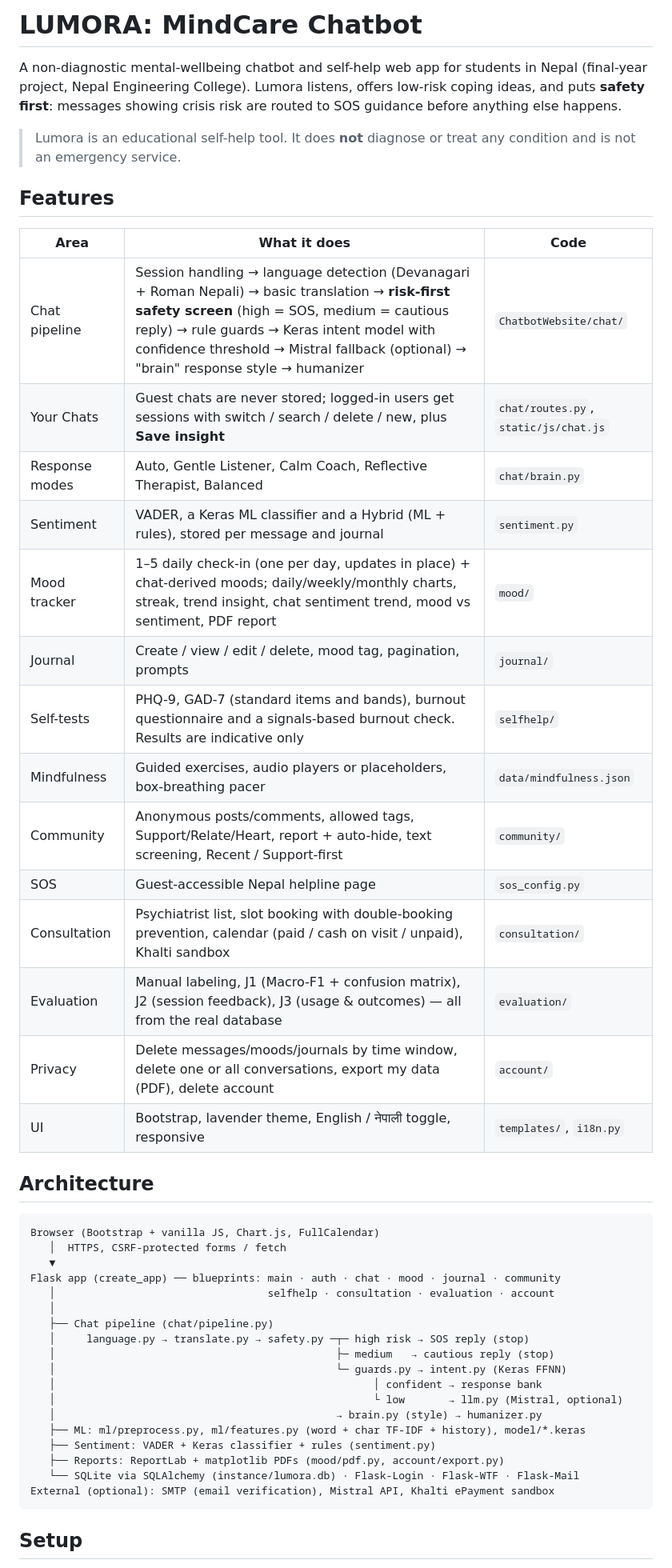
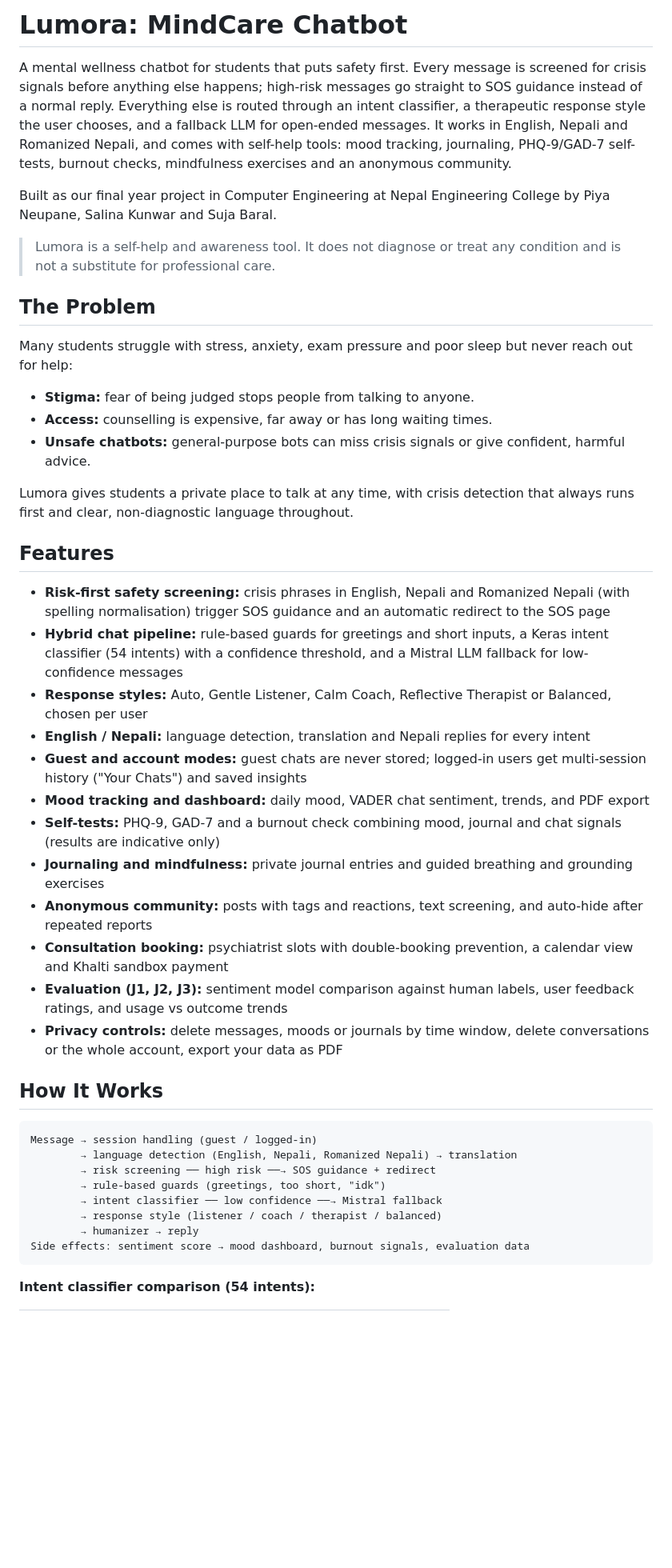
Before and after one commit to PiyaNeu/Lumora_mentalhealth_chatbot, a Markdown page: README.md, the part around one of its changes. Shown at 80% size. Rendered like a GitHub page; blank space fills up the shorter version.

Commit message:
Revise README for clarity and completeness
Updated project description and features for clarity and detail. Revised team credits and added setup instructions.

````diff
--- a/README.md
+++ b/README.md
@@ -1,54 +1,48 @@
-# LUMORA: MindCare Chatbot
+# Lumora: MindCare Chatbot
 
-A non-diagnostic mental-wellbeing chatbot and self-help web app for students in Nepal
-(final-year project, Nepal Engineering College). Lumora listens, offers low-risk coping
-ideas, and puts **safety first**: messages showing crisis risk are routed to SOS guidance
-before anything else happens.
+A mental wellness chatbot for students that puts safety first. Every message is screened for crisis signals before anything else happens; high-risk messages go straight to SOS guidance instead of a normal reply. Everything else is routed through an intent classifier, a therapeutic response style the user chooses, and a fallback LLM for open-ended messages. It works in English, Nepali and Romanized Nepali, and comes with self-help tools: mood tracking, journaling, PHQ-9/GAD-7 self-tests, burnout checks, mindfulness exercises and an anonymous community.
 
-> Lumora is an educational self-help tool. It does **not** diagnose or treat any condition
-> and is not an emergency service.
+Built as our final year project in Computer Engineering at Nepal Engineering College by Piya Neupane, Salina Kunwar and Suja Baral.
+
+> Lumora is a self-help and awareness tool. It does not diagnose or treat any condition and is not a substitute for professional care.
+
+## The Problem
+
+Many students struggle with stress, anxiety, exam pressure and poor sleep but never reach out for help:
+
+- **Stigma:** fear of being judged stops people from talking to anyone.
+- **Access:** counselling is expensive, far away or has long waiting times.
+- **Unsafe chatbots:** general-purpose bots can miss crisis signals or give confident, harmful advice.
+
+Lumora gives students a private place to talk at any time, with crisis detection that always runs first and clear, non-diagnostic language throughout.
 
 ## Features
 
-| Area | What it does | Code |
-|---|---|---|
-| Chat pipeline | Session handling → language detection (Devanagari + Roman Nepali) → basic translation → **risk-first safety screen** (high = SOS, medium = cautious reply) → rule guards → Keras intent model with confidence threshold → Mistral fallback (optional) → "brain" response style → humanizer | `ChatbotWebsite/chat/` |
-| Your Chats | Guest chats are never stored; logged-in users get sessions with switch / search / delete / new, plus **Save insight** | `chat/routes.py`, `static/js/chat.js` |
-| Response modes | Auto, Gentle Listener, Calm Coach, Reflective Therapist, Balanced | `chat/brain.py` |
-| Sentiment | VADER, a Keras ML classifier and a Hybrid (ML + rules), stored per message and journal | `sentiment.py` |
-| Mood tracker | 1–5 daily check-in (one per day, updates in place) + chat-derived moods; daily/weekly/monthly charts, streak, trend insight, chat sentiment trend, mood vs sentiment, PDF report | `mood/` |
-| Journal | Create / view / edit / delete, mood tag, pagination, prompts | `journal/` |
-| Self-tests | PHQ-9, GAD-7 (standard items and bands), burnout questionnaire and a signals-based burnout check. Results are indicative only | `selfhelp/` |
-| Mindfulness | Guided exercises, audio players or placeholders, box-breathing pacer | `data/mindfulness.json` |
-| Community | Anonymous posts/comments, allowed tags, Support/Relate/Heart, report + auto-hide, text screening, Recent / Support-first | `community/` |
-| SOS | Guest-accessible Nepal helpline page | `sos_config.py` |
-| Consultation | Psychiatrist list, slot booking with double-booking prevention, calendar (paid / cash on visit / unpaid), Khalti sandbox | `consultation/` |
-| Evaluation | Manual labeling, J1 (Macro-F1 + confusion matrix), J2 (session feedback), J3 (usage & outcomes) — all from the real database | `evaluation/` |
-| Privacy | Delete messages/moods/journals by time window, delete one or all conversations, export my data (PDF), delete account | `account/` |
-| UI | Bootstrap, lavender theme, English / नेपाली toggle, responsive | `templates/`, `i18n.py` |
+- **Risk-first safety screening:** crisis phrases in English, Nepali and Romanized Nepali (with spelling normalisation) trigger SOS guidance and an automatic redirect to the SOS page
+- **Hybrid chat pipeline:** rule-based guards for greetings and short inputs, a Keras intent classifier (54 intents) with a confidence threshold, and a Mistral LLM fallback for low-confidence messages
+- **Response styles:** Auto, Gentle Listener, Calm Coach, Reflective Therapist or Balanced, chosen per user
+- **English / Nepali:** language detection, translation and Nepali replies for every intent
+- **Guest and account modes:** guest chats are never stored; logged-in users get multi-session history ("Your Chats") and saved insights
+- **Mood tracking and dashboard:** daily mood, VADER chat sentiment, trends, and PDF export
+- **Self-tests:** PHQ-9, GAD-7 and a burnout check combining mood, journal and chat signals (results are indicative only)
+- **Journaling and mindfulness:** private journal entries and guided breathing and grounding exercises
+- **Anonymous community:** posts with tags and reactions, text screening, and auto-hide after repeated reports
+- **Consultation booking:** psychiatrist slots with double-booking prevention, a calendar view and Khalti sandbox payment
+- **Evaluation (J1, J2, J3):** sentiment model comparison against human labels, user feedback ratings, and usage vs outcome trends
+- **Privacy controls:** delete messages, moods or journals by time window, delete conversations or the whole account, export your data as PDF
 
-## Architecture
+## How It Works
 
 ```
-Browser (Bootstrap + vanilla JS, Chart.js, FullCalendar)
-   │  HTTPS, CSRF-protected forms / fetch
-   ▼
-Flask app (create_app) ── blueprints: main · auth · chat · mood · journal · community
-   │                                  selfhelp · consultation · evaluation · account
-   │
-   ├── Chat pipeline (chat/pipeline.py)
-   │     language.py → translate.py → safety.py ─┬─ high risk → SOS reply (stop)
-   │                                             ├─ medium   → cautious reply (stop)
-   │                                             └─ guards.py → intent.py (Keras FFNN)
-   │                                                   │ confident → response bank
-   │                                                   └ low       → llm.py (Mistral, optional)
-   │                                             → brain.py (style) → humanizer.py
-   ├── ML: ml/preprocess.py, ml/features.py (word + char TF-IDF + history), model/*.keras
-   ├── Sentiment: VADER + Keras classifier + rules (sentiment.py)
-   ├── Reports: ReportLab + matplotlib PDFs (mood/pdf.py, account/export.py)
-   └── SQLite via SQLAlchemy (instance/lumora.db) · Flask-Login · Flask-WTF · Flask-Mail
-External (optional): SMTP (email verification), Mistral API, Khalti ePayment sandbox
+Message → session handling (guest / logged-in)
+        → language detection (English, Nepali, Romanized Nepali) → translation
+        → risk screening ── high risk ──→ SOS guidance + redirect
+        → rule-based guards (greetings, too short, "idk")
+        → intent classifier ── low confidence ──→ Mistral fallback
+        → response style (listener / coach / therapist / balanced)
+        → humanizer → reply
+Side effects: sentiment score → mood dashboard, burnout signals, evaluation data
 ```
 
-## Setup
+**Intent classifier comparison (54 intents):**
 
````
Also changed, not shown: other parts of README.md (+43 -129 lines).
